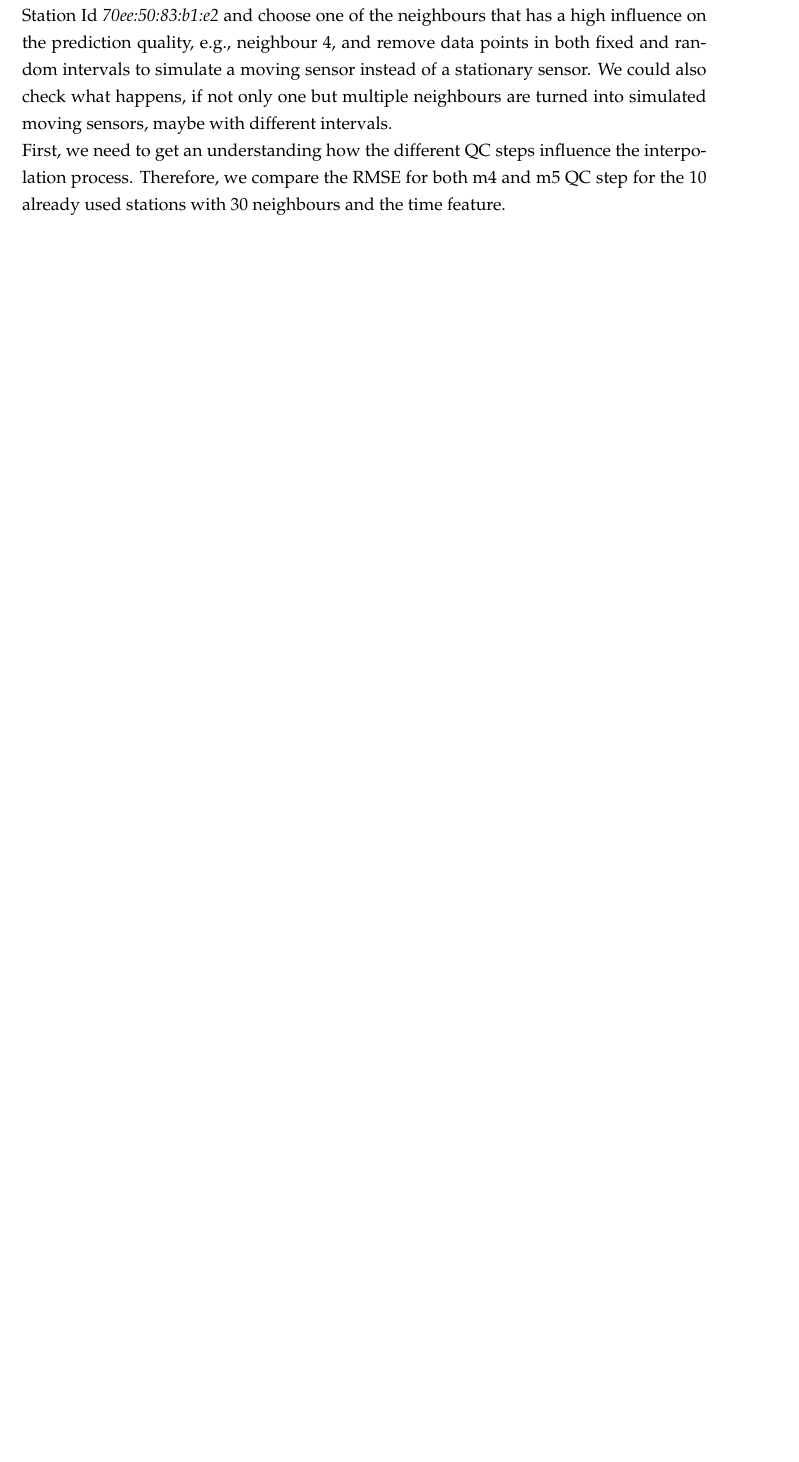
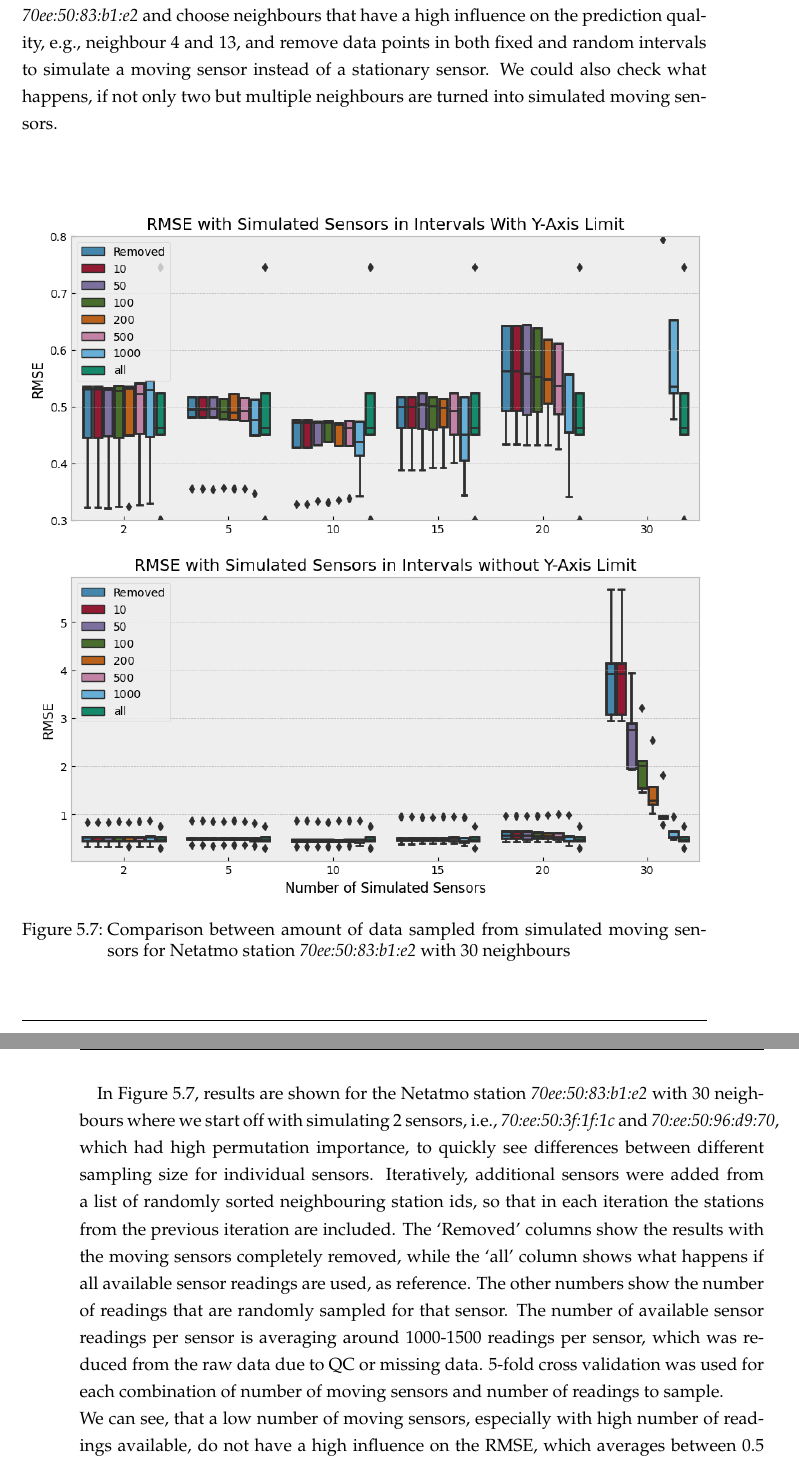
Before and after one commit to IanBuck-dev/master-thesis, a LaTeX thesis (main.tex, which reads chapter8.tex): part of page 75 of 99 before the commit and two parts of pages 75 and 76 of 101 after it, the two joined at a grey line, cut so that both start at the same text, the shorter picture padded with empty space. Compiled offline with pdfLaTeX.

Commit message:
Point evaluation almost done

```diff
--- a/chapter8.tex
+++ b/chapter8.tex
@@ -115,8 +111,15 @@ In the context of air temperature sensing, air temperature sensors could be moun
-We have already indirectly simulated missing data by applying QC steps before using the station data to train the models, as seen in Section~\ref{sec:quality control}, where we lose quite some data, especially for Sensor.Community in the m5 buddy check. In order to further investigate the influence of missing data, we instead of using data that passed the m5 check, we will use data that passed the m4 check, which is less strict and therefore has more data available. An interesting exploration could be to use the previous sensor with Netatmo Station Id \textit{70ee:50:83:b1:e2} and choose one of the neighbours that has a high influence on the prediction quality, e.g., neighbour 4, and remove data points in both fixed and random intervals to simulate a moving sensor instead of a stationary sensor. We could also check what happens, if not only one but multiple neighbours are turned into simulated moving sensors, maybe with different intervals.\\
-First, we need to get an understanding how the different QC steps influence the interpolation process. Therefore, we compare the RMSE for both m4 and m5 QC step for the 10 already used stations with 30 neighbours and the time feature.
+Sensor networks have the advantage, compared to remote sensing approaches, that they provide high temporal resolutions, however at the cost of spatial coverage. In the context of air temperature sensing, air temperature sensors could be mounted to busses, cars, scooters, or bikes to increase the spatial coverage of the sensor network. Unfortunately, there are currently no datasets of actual moving sensors available; however, we can simulate a non-stationary sensor by removing data points of specific sensors in either a fixed interval, e.g., simulating a bus line that visits a certain location in a rather fixed interval, or randomly, simulating a bike or scooter that is used periodically.\\
+We have already indirectly simulated missing data by applying QC steps before using the station data to train the models, as seen in Section~\ref{sec:quality control}, where we lose quite some data. An interesting exploration could be to use the previous sensor with Netatmo Station Id \textit{70ee:50:83:b1:e2} and choose neighbours that have a high influence on the prediction quality, e.g., neighbour 4 and 13, and remove data points in both fixed and random intervals to simulate a moving sensor instead of a stationary sensor. We could also check what happens, if not only two but multiple neighbours are turned into simulated moving sensors.\\
 
-% TODO: add figure for m4 vs m5
-% TODO: add figure for different time intervals
+\begin{figure}[ht]
+    \centering
+    \includegraphics[width=1\textwidth]{images/eval_moving_sensors_hamburg.png}
+    \caption{Comparison between amount of data sampled from simulated moving sensors for Netatmo station \textit{70ee:50:83:b1:e2} with 30 neighbours}
+    \label{fig:eval moving sensors}
+\end{figure}
+
+In Figure~\ref{fig:eval moving sensors}, results are shown for the Netatmo station \textit{70ee:50:83:b1:e2} with 30 neighbours where we start off with simulating 2 sensors, i.e., \textit{70:ee:50:3f:1f:1c} and \textit{70:ee:50:96:d9:70}, which had high permutation importance, to quickly see differences between different sampling size for individual sensors. Iteratively, additional sensors were added from a list of randomly sorted neighbouring station ids, so that in each iteration the stations from the previous iteration are included. The `Removed' columns show the results with the moving sensors completely removed, while the `all' column shows what happens if all available sensor readings are used, as reference. The other numbers show the number of readings that are randomly sampled for that sensor. The number of available sensor readings per sensor is averaging around 1000-1500 readings per sensor, which was reduced from the raw data due to QC or missing data. 5-fold cross validation was used for each combination of number of moving sensors and number of readings to sample.\\
+We can see, that a low number of moving sensors, especially with high number of readings available, do not have a high influence on the RMSE, which averages between 0.5 and 0.4; however, starting with 20 moving sensors, the RMSE jumps a lot, especially with 30 moving sensors, i.e., all sensors are moving and have as little as 10 readings for the whole month of June in Hamburg. This exploration suggests, that there is not a big difference between stationary sensors and moving sensors with less frequency, as long as a certain amount of readings for that location is available and not all sensors are not available. Further research in this direction could focus on the comparison between different stations with varying number of neighbours and sample sizes. Additionally, we didn't test with fixed intervals yet, so this could also be an interesting exploration to for example simulate bus lines with sensors.
 
 % TODO: optional
 % \subsubsection{January vs June}
```
Also changed, not shown: images/eval_moving_sensors_hamburg.png (added), chapter8.tex (4 more changed lines), 1 other file.
